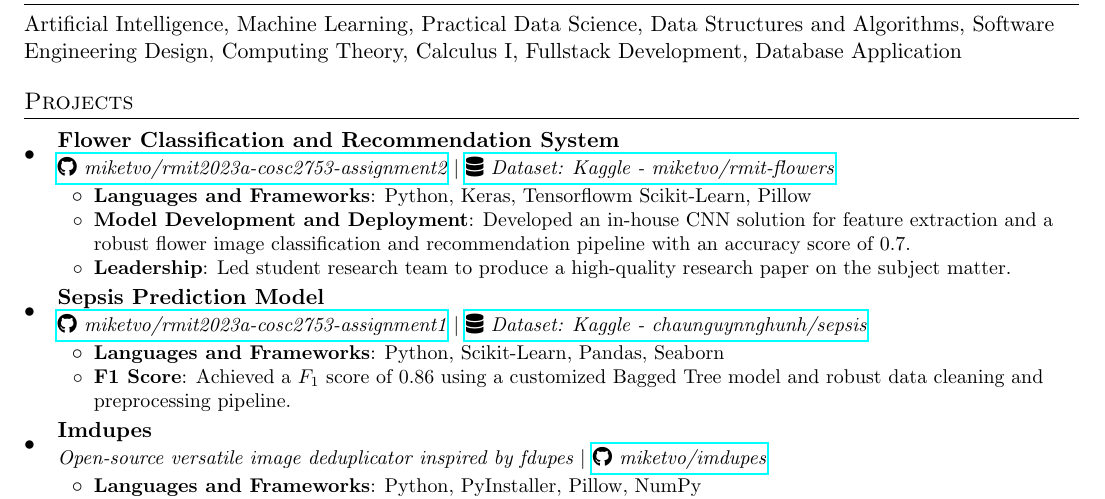
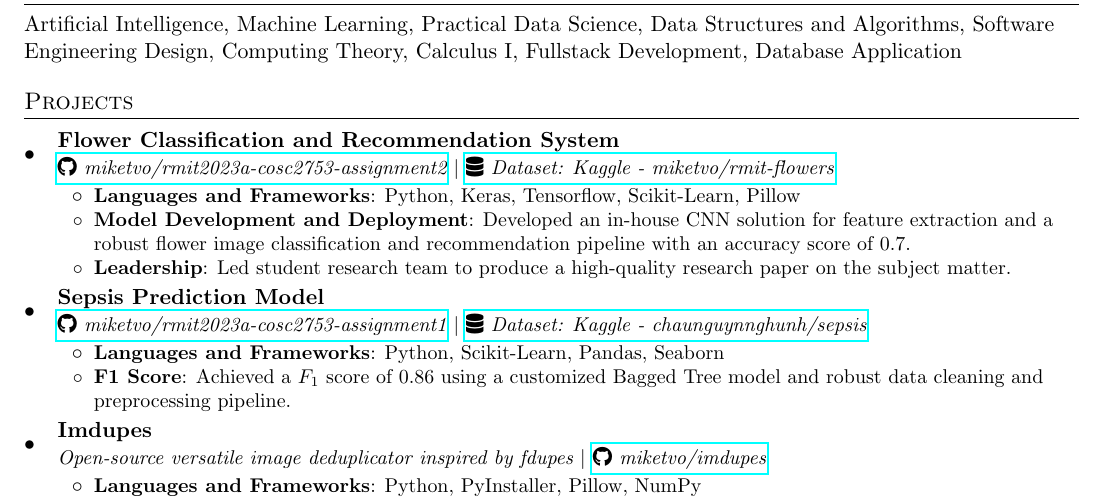
Before and after one commit to miketvo/resume, a LaTeX document (rmit2023c-isys2021-sepm/miketvo.tex): part of the page, cut so that both start at the same text. Compiled offline with pdfLaTeX.

Commit message:
Fixed typo

```diff
--- a/rmit2023c-isys2021-sepm/miketvo.tex
+++ b/rmit2023c-isys2021-sepm/miketvo.tex
@@ -89,7 +89,7 @@
       {\href{https://github.com/miketvo/rmit2023a-cosc2753-assignment2}{\faGithub\space miketvo/rmit2023a-cosc2753-assignment2} $|$ \href{https://www.kaggle.com/datasets/miketvo/rmit-flowers/}{\faDatabase\space Dataset: Kaggle - miketvo/rmit-flowers}}{}
       \resumeItemListStart
         \resumeItem{Languages and Frameworks}
-          {Python, Keras, Tensorflowm Scikit-Learn, Pillow}
+          {Python, Keras, Tensorflow, Scikit-Learn, Pillow}
         \resumeItem{Model Development and Deployment}
           {Developed an in-house CNN solution for feature extraction and a robust flower image classification and recommendation pipeline with an accuracy score of 0.7.}
         \resumeItem{Leadership}
```
Also changed, not shown: rmit2023c-isys2021-sepm/miketvo.pdf.
